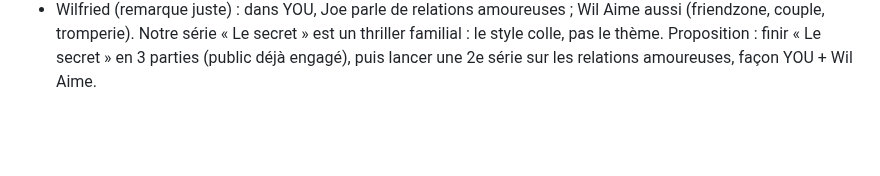
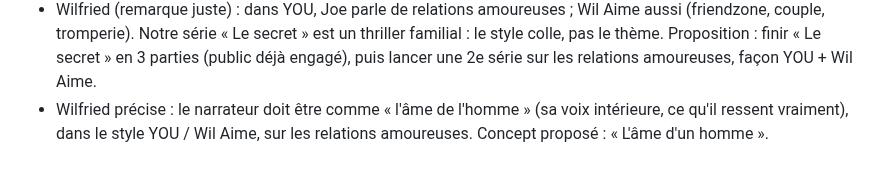
Before and after one commit to gamshy444-lgtm/appliactions-gpme, a Markdown page: tiktok/JOURNAL.md, the part around the change. Rendered like a GitHub page; blank space fills up the shorter version.

Commit message:
TikTok: journal — concept « L'âme d'un homme »
Co-Authored-By: Claude Opus 5.5 <noreply@anthropic.com>
Claude-Session: https://claude.ai/code/session_01FvAvKc7eJRH1LtVzfUNhkB

```diff
--- a/tiktok/JOURNAL.md
+++ b/tiktok/JOURNAL.md
@@ -102,3 +102,4 @@ Tout ce qui a été dit et décidé, dans l'ordre. On s'en sert pour réviser en
 - Wilfried valide : partie 3 « comme Wil Aime, avec de l'intrigue ». Script écrit : le-secret-ep3/SCRIPT.md (le narrateur = le faux père, monologue façon YOU, règles 6 et 7, sirènes, arroseur arrosé, appel à la partie 4).
 - Wilfried (remarque juste) : dans YOU, Joe parle de relations amoureuses ; Wil Aime aussi (friendzone, couple, tromperie). Notre série « Le secret » est un thriller familial : le style colle, pas le thème.
   Proposition : finir « Le secret » en 3 parties (public déjà engagé), puis lancer une 2e série sur les relations amoureuses, façon YOU + Wil Aime.
+- Wilfried précise : le narrateur doit être comme « l'âme de l'homme » (sa voix intérieure, ce qu'il ressent vraiment), dans le style YOU / Wil Aime, sur les relations amoureuses. Concept proposé : « L'âme d'un homme ».
```
